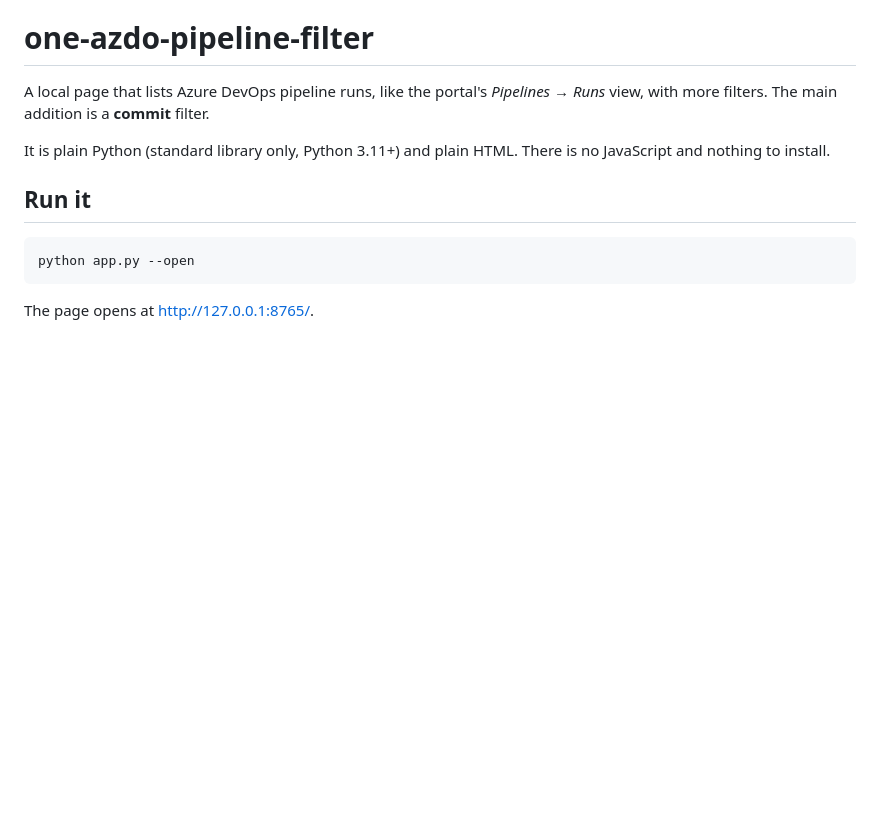
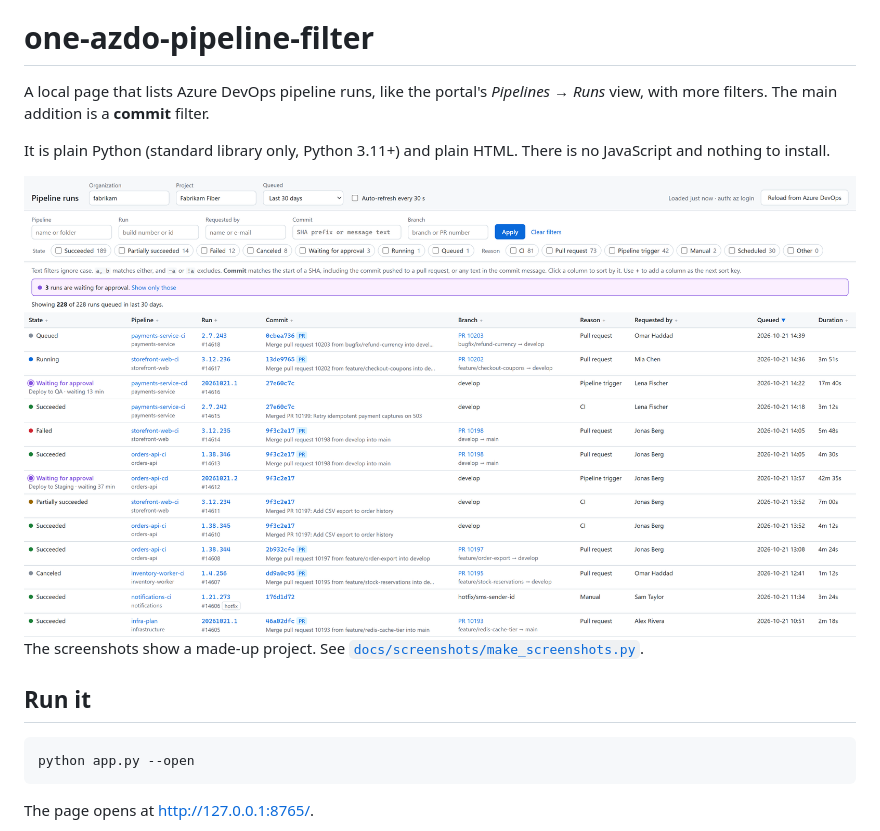
Before and after one commit to martin-jeremic/one-azdo-pipeline-filter, a Markdown page: README.md, the part around the change printed below. Rendered like a GitHub page; pictures changed too: docs/screenshots/overview.png (added); blank space fills up the shorter version.

```diff
--- a/README.md
+++ b/README.md
@@ -6,6 +6,14 @@ filter.
 
 It is plain Python (standard library only, Python 3.11+) and plain HTML. There
 is no JavaScript and nothing to install.
+
+<picture>
+  <source media="(prefers-color-scheme: dark)" srcset="docs/screenshots/overview-dark.png">
+  <img alt="The runs page: filter fields and state and reason checkboxes with counts, a banner saying 3 runs are waiting for approval, and a table of runs with state, pipeline, run, commit, branch, reason, requested by, queued time and duration" src="docs/screenshots/overview.png">
+</picture>
+
+The screenshots show a made-up project. See
+[`docs/screenshots/make_screenshots.py`](docs/screenshots/make_screenshots.py).
 
 ## Run it
 
```
Also changed, not shown: other parts of README.md (+7 -0 lines), docs/screenshots/commit-filter.png (added), docs/screenshots/filters-and-sort.png (added), docs/screenshots/overview-dark.png (added), docs/screenshots/waiting-for-approval.png (added), 1 other file.
